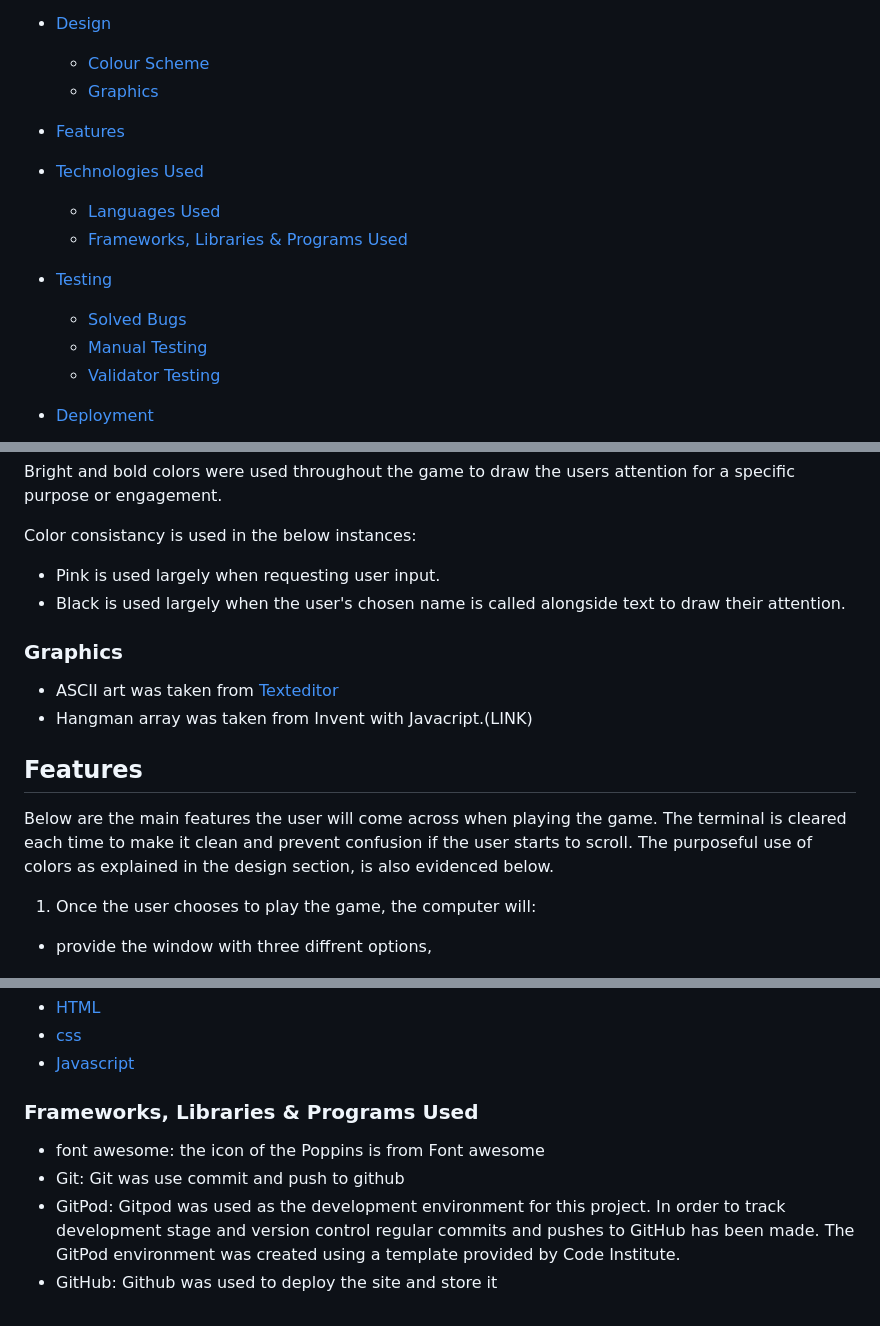
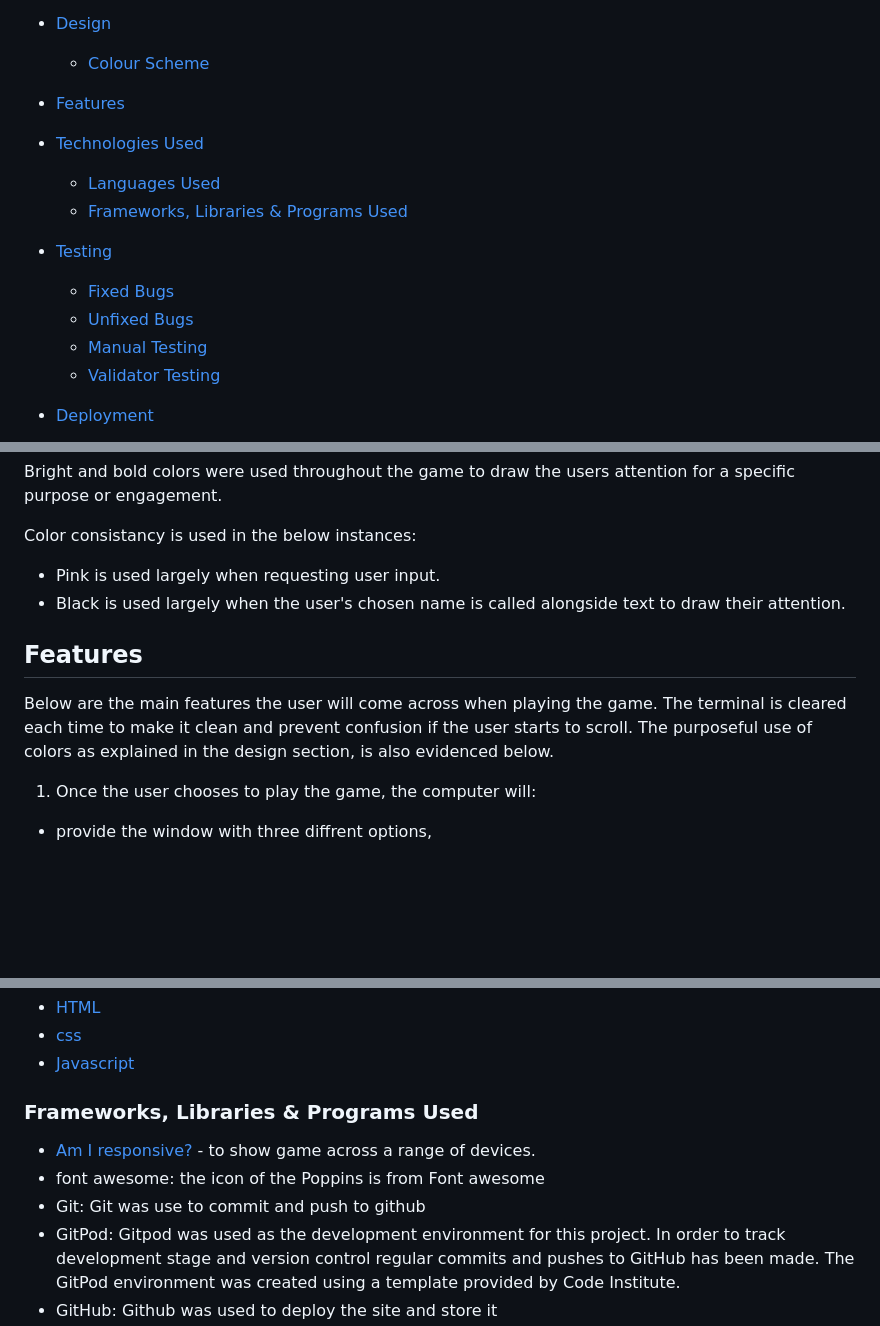
Before and after one commit to AmarDange/Game-Quiz, a Markdown page: README.md, 3 parts joined by grey strips. Rendered like a GitHub page; blank space fills up the shorter version.

```diff
--- a/README.md
+++ b/README.md
@@ -17,7 +17,6 @@ In this game the user plays against the computer which will generate a random wo
 
 * [Design](#Design)
   * [Colour Scheme](#Colour-Scheme)
-  * [Graphics](#Graphics)
 
 
 * [Features](#Features)
@@ -27,7 +26,8 @@ In this game the user plays against the computer which will generate a random wo
   * [Frameworks, Libraries & Programs Used](#Frameworks,-Libraries-&-Programs-Used)
 
 * [Testing](#Testing)
-  * [Solved Bugs](#Solved-Bugs)
+  * [Fixed Bugs](#Fixed-Bugs)
+  * [Unfixed Bugs](#Unfixed-Bugs)
   * [Manual Testing](#Manual-Testing)
   * [Validator Testing](#Validator-Testing)
 
@@ -101,16 +101,11 @@ Color consistancy is used in the below instances:
 * Black is used largely when the user's chosen name is called alongside text to draw their attention.
 
 
-### Graphics
-* ASCII art was taken from [Texteditor](https://texteditor.com/gallery/)
-* Hangman array was taken from Invent with Javacript.(LINK)
-
-
 ## Features
 Below are the main features the user will come across when playing the game. The terminal is cleared each time to make it clean and prevent confusion if the user starts to scroll. The purposeful use of colors as explained in the design section, is also evidenced below.
 
 1. Once the user chooses to play the game, the computer will:
-* provide the window with three diffrent options,
+  * provide the window with three diffrent options,
 
 ![First feature](docs/firstfeature.JPG)
 
@@ -145,8 +140,9 @@ Below are the main features the user will come across when playing the game. The
 - [Javascript](https://en.wikipedia.org/wiki/JavaScript)
 
 ### Frameworks, Libraries & Programs Used
+- [Am I responsive?](https://ui.dev/amiresponsive) - to show game across a range of devices.
 - font awesome: the icon of the Poppins is from Font awesome
-- Git: Git was use commit and push to github
+- Git: Git was use to commit and push to github
 - GitPod: Gitpod was used as the development environment for this project. In order to
   track development stage and version control regular commits and pushes to GitHub has been made. The GitPod environment was created using a template provided by Code Institute.
 - GitHub: Github was used to deploy the site and store it
```
Also changed, not shown: other parts of README.md (+2 -1 lines).
